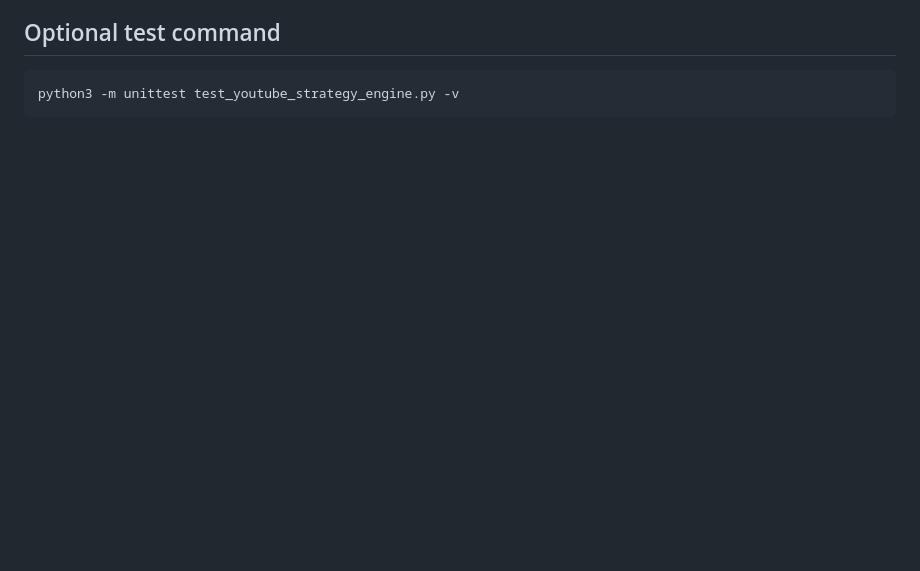
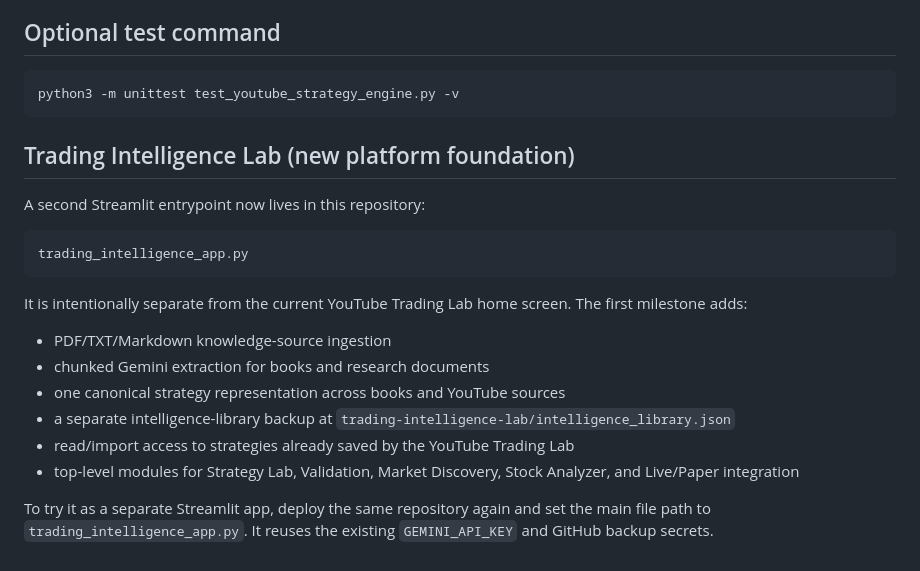
Before and after one commit to derektshaffer/youtube-trading-strategy-lab-public, a Markdown page: README.md, the part around the change. Rendered like a GitHub page; blank space fills up the shorter version.

Commit message:
Document Trading Intelligence Lab entrypoint

````diff
--- a/README.md
+++ b/README.md
@@ -96,3 +96,23 @@ streamlit run youtube_strategy_app.py
 ```bash
 python3 -m unittest test_youtube_strategy_engine.py -v
 ```
+
+## Trading Intelligence Lab (new platform foundation)
+
+A second Streamlit entrypoint now lives in this repository:
+
+```
+trading_intelligence_app.py
+```
+
+It is intentionally separate from the current YouTube Trading Lab home screen. The first milestone adds:
+
+- PDF/TXT/Markdown knowledge-source ingestion
+- chunked Gemini extraction for books and research documents
+- one canonical strategy representation across books and YouTube sources
+- a separate intelligence-library backup at `trading-intelligence-lab/intelligence_library.json`
+- read/import access to strategies already saved by the YouTube Trading Lab
+- top-level modules for Strategy Lab, Validation, Market Discovery, Stock Analyzer, and Live/Paper integration
+
+To try it as a separate Streamlit app, deploy the same repository again and set the main file path to
+`trading_intelligence_app.py`. It reuses the existing `GEMINI_API_KEY` and GitHub backup secrets.
````
